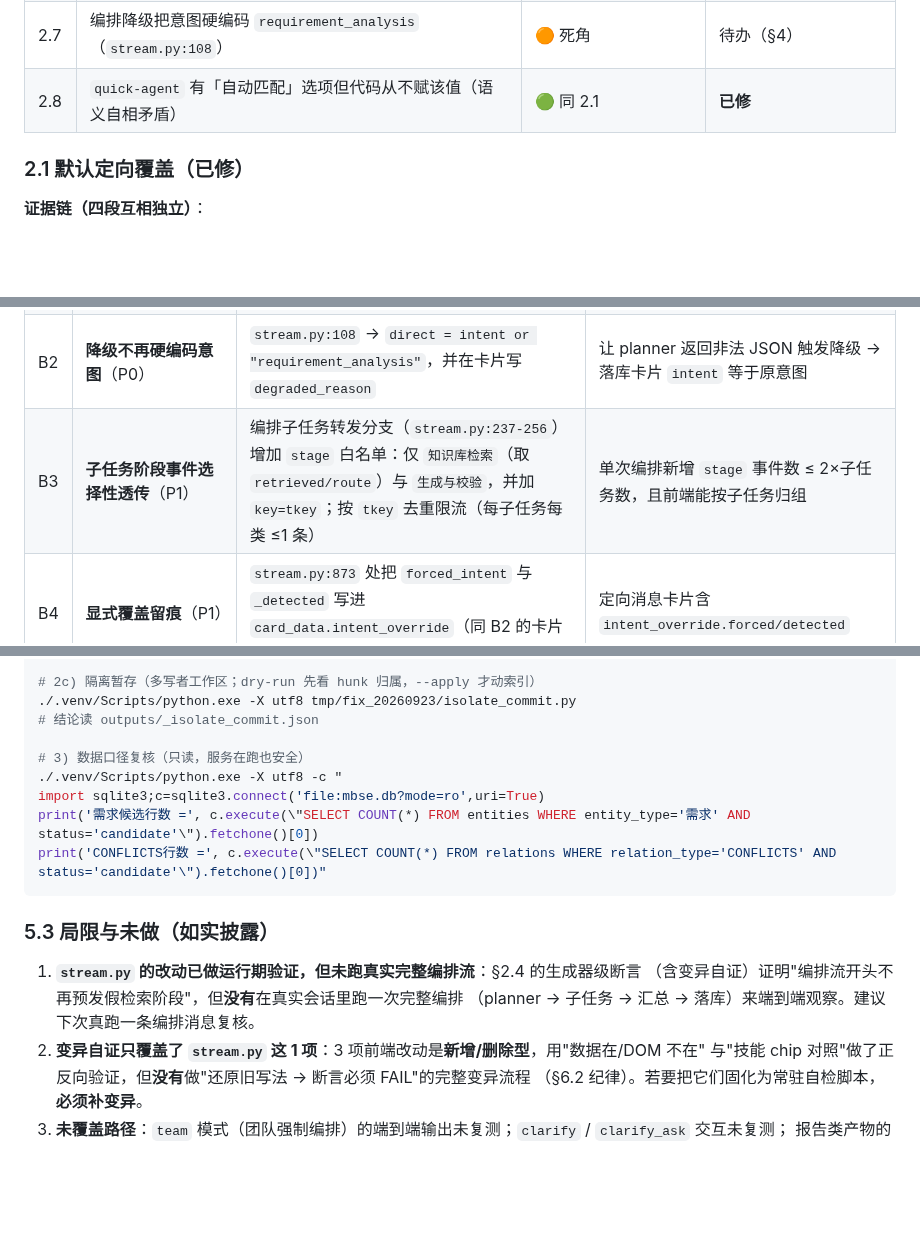
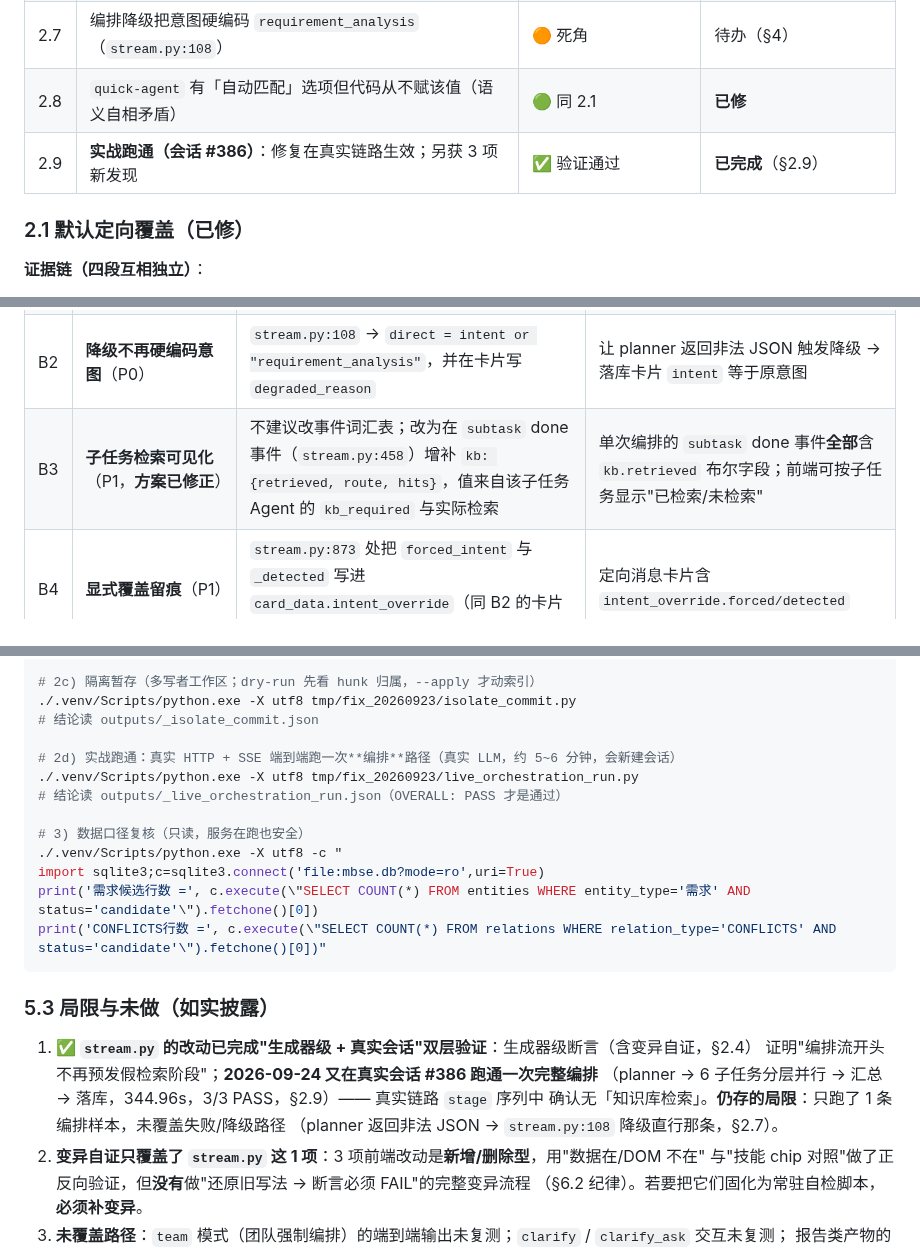
Before and after one commit to gefei-china/AI4MBSE, a Markdown page: docs/AI会话实现逻辑调研与优化方案-20260923.md, 3 parts joined by grey strips. GitHub-like rendering; blank space fills up the shorter version.

Commit message:
docs(AI会话): 补实战跑通结果(会话#386, 3/3 PASS) + 3项新发现(分层并行/multi_intent不驱动编排/345s基线) + 修正B3方案

```diff
--- a/docs/AI会话实现逻辑调研与优化方案-20260923.md
+++ b/docs/AI会话实现逻辑调研与优化方案-20260923.md
@@ -163,6 +163,7 @@ should_retrieve = (范围已锁(req_scope.ok) or #知识库/#工程数据 标签
 | 2.6 | 子任务 `stage` 事件不外传 → 编排下"到底检索没检索"不可见 | 🟠 可观测性 | 待办（§4） |
 | 2.7 | 编排降级把意图硬编码 `requirement_analysis`（`stream.py:108`） | 🟠 死角 | 待办（§4） |
 | 2.8 | `quick-agent` 有「自动匹配」选项但代码从不赋该值（语义自相矛盾） | 🟢 同 2.1 | **已修** |
+| 2.9 | **实战跑通（会话 #386）**：修复在真实链路生效；另获 3 项新发现 | ✅ 验证通过 | **已完成**（§2.9） |
 
 ### 2.1 默认定向覆盖（已修）
 
@@ -340,7 +381,7 @@ SELECT ... FROM relations r ... WHERE r.relation_type='CONFLICTS' AND r.status='
 | B0 | ✅ 不发假检索阶段（本次已修） | `stream.py:40 / :754` | 编排响应中 `stage.name=='知识库检索'` 的预发次数 = 0 |
 | B1 | **缓存毒化防线补全**（P0） | `intent.py::_cache_guard` 泛化：把 [:157]/[:164] 两段特例合并成"意图 → 强信号词"表，覆盖 `design`（sysml/建模/视图/代码）、`requirement_analysis`（需求/条目）、`impact`、`requirement_quality` | 向 `intent_cache` 注入一条 `design` 的假记录 + 文本无建模信号 → `detect()` 不得返回 `design` |
 | B2 | **降级不再硬编码意图**（P0） | `stream.py:108` → `direct = intent or "requirement_analysis"`，并在卡片写 `degraded_reason` | 让 planner 返回非法 JSON 触发降级 → 落库卡片 `intent` 等于原意图 |
-| B3 | **子任务阶段事件选择性透传**（P1） | 编排子任务转发分支（`stream.py:237-256`）增加 `stage` 白名单：仅 `知识库检索`（取 `retrieved/route`）与 `生成与校验`，并加 `key=tkey`；按 `tkey` 去重限流（每子任务每类 ≤1 条） | 单次编排新增 `stage` 事件数 ≤ 2×子任务数，且前端能按子任务归组 |
+| B3 | **子任务检索可见化**（P1，**方案已修正**） | 不建议改事件词汇表；改为在 `subtask` done 事件（`stream.py:458`）增补 `kb: {retrieved, route, hits}`，值来自该子任务 Agent 的 `kb_required` 与实际检索 | 单次编排的 `subtask` done 事件**全部**含 `kb.retrieved` 布尔字段；前端可按子任务显示"已检索/未检索" |
 | B4 | **显式覆盖留痕**（P1） | `stream.py:873` 处把 `forced_intent` 与 `_detected` 写进 `card_data.intent_override`（同 B2 的卡片字段） | 定向消息卡片含 `intent_override.forced/detected` |
 | B5 | **把 `intent_rules` 用起来**（P1） | 表已存在且 `detect()` 已消费（[:206-211]），但**实测 0 行**。补种子规则（例：`"MBSE 需求追溯"→requirement_analysis`、`"SysML v2 校验"→review`）+ Agent 管理页加"路由规则"可编辑列表 | 新增一条规则后不重启即可命中（`load_rules` 缓存需处理） |
 | B6 | **`card_candidates` 数据源闭环或明确下线**（P1） | 现状：候选需求写入侧缺失。二选一：① 把 AI 抽取的候选需求落 `entities(status='candidate')` 并接人工确认（对齐 FR-HIL-1）；② 若短期不做，把该意图的卡片类型从 `card_candidates` 改为通用"需求分析摘要" | 选①：一次需求分析后 `entities` 新增 `status='candidate'` 行且卡片可见；选②：不再产出 `msg_type='card_candidates'` |
@@ -413,6 +454,10 @@ cd "C:/Users/gefei/WorkBuddy/2026-08-04-19-05-52/mbse_system"
 ./.venv/Scripts/python.exe -X utf8 tmp/fix_20260923/isolate_commit.py
 # 结论读 outputs/_isolate_commit.json
 
+# 2d) 实战跑通：真实 HTTP + SSE 端到端跑一次**编排**路径（真实 LLM，约 5~6 分钟，会新建会话）
+./.venv/Scripts/python.exe -X utf8 tmp/fix_20260923/live_orchestration_run.py
+# 结论读 outputs/_live_orchestration_run.json（OVERALL: PASS 才是通过）
+
 # 3) 数据口径复核（只读，服务在跑也安全）
 ./.venv/Scripts/python.exe -X utf8 -c "
 import sqlite3;c=sqlite3.connect('file:mbse.db?mode=ro',uri=True)
@@ -422,9 +467,11 @@ print('CONFLICTS行数 =', c.execute(\"SELECT COUNT(*) FROM relations WHERE rela
 
 ### 5.3 局限与未做（如实披露）
 
-1. **`stream.py` 的改动已做运行期验证，但未跑真实完整编排流**：§2.4 的生成器级断言
-   （含变异自证）证明"编排流开头不再预发假检索阶段"，但**没有**在真实会话里跑一次完整编排
-   （planner → 子任务 → 汇总 → 落库）来端到端观察。建议下次真跑一条编排消息复核。
+1. **✅ `stream.py` 的改动已完成"生成器级 + 真实会话"双层验证**：生成器级断言（含变异自证，§2.4）
+   证明"编排流开头不再预发假检索阶段"；**2026-09-24 又在真实会话 #386 跑通一次完整编排**
+   （planner → 6 子任务分层并行 → 汇总 → 落库，344.96s，3/3 PASS，§2.9）—— 真实链路 `stage` 序列中
+   确认无「知识库检索」。**仍存的局限**：只跑了 1 条编排样本，未覆盖失败/降级路径
+   （planner 返回非法 JSON → `stream.py:108` 降级直行那条，§2.7）。
 2. **变异自证只覆盖了 `stream.py` 这 1 项**：3 项前端改动是**新增/删除型**，用"数据在/DOM 不在"
    与"技能 chip 对照"做了正反向验证，但**没有**做"还原旧写法 → 断言必须 FAIL"的完整变异流程
    （§6.2 纪律）。若要把它们固化为常驻自检脚本，**必须补变异**。
```
Also changed, not shown: other parts of docs/AI会话实现逻辑调研与优化方案-20260923.md (+43 -3 lines).
